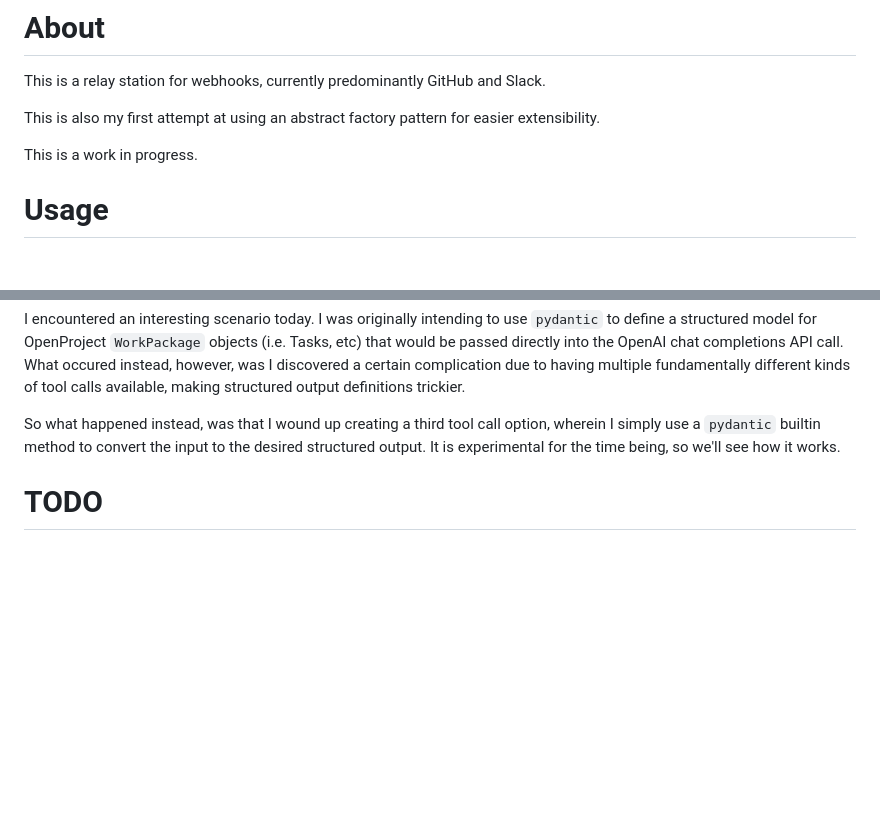
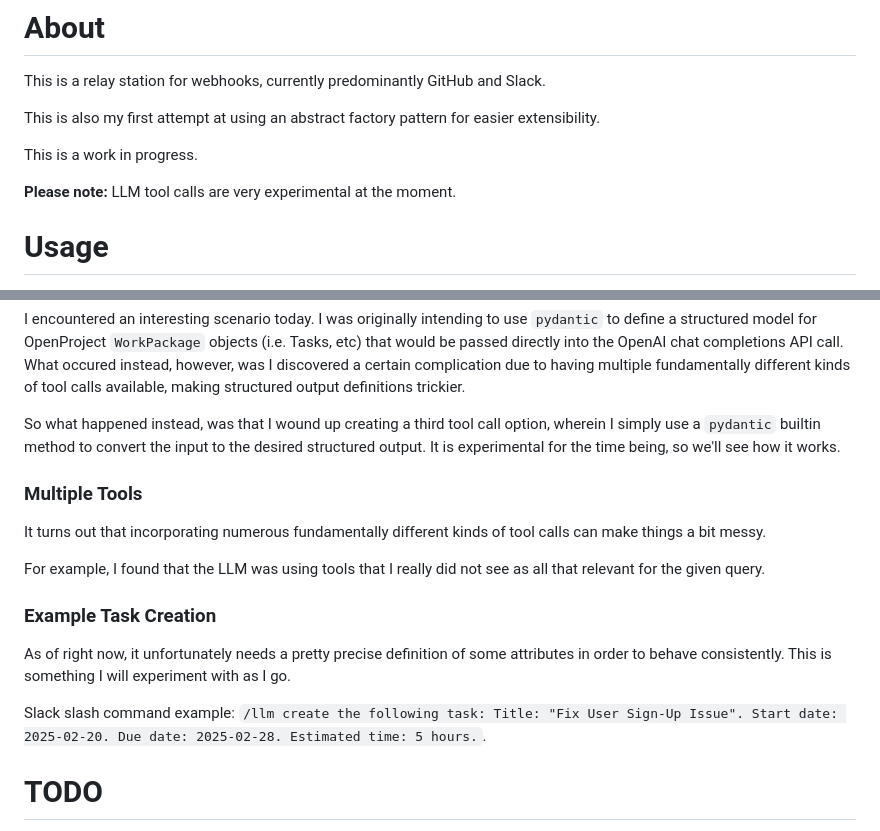
Before and after one commit to darren277/githubtoslack, a Markdown page: README.md, 2 parts joined by grey strips. GitHub-like rendering; blank space fills up the shorter version.

Commit message:
Added caution about tool calls to README.

```diff
--- a/README.md
+++ b/README.md
@@ -6,6 +6,7 @@ This is also my first attempt at using an abstract factory pattern for easier ex
 
 This is a work in progress.
 
+**Please note:** LLM tool calls are very experimental at the moment.
 
 # Usage
 
@@ -71,6 +72,18 @@ I encountered an interesting scenario today. I was originally intending to use `
 
 So what happened instead, was that I wound up creating a third tool call option, wherein I simply use a `pydantic` builtin method to convert the input to the desired structured output. It is experimental for the time being, so we'll see how it works.
 
+### Multiple Tools
+
+It turns out that incorporating numerous fundamentally different kinds of tool calls can make things a bit messy.
+
+For example, I found that the LLM was using tools that I really did not see as all that relevant for the given query.
+
+### Example Task Creation
+
+As of right now, it unfortunately needs a pretty precise definition of some attributes in order to behave consistently. This is something I will experiment with as I go.
+
+Slack slash command example: `/llm create the following task: Title: "Fix User Sign-Up Issue". Start date: 2025-02-20. Due date: 2025-02-28. Estimated time: 5 hours.`.
+
 # TODO
 
 - Programmatically list endpoints.
```
